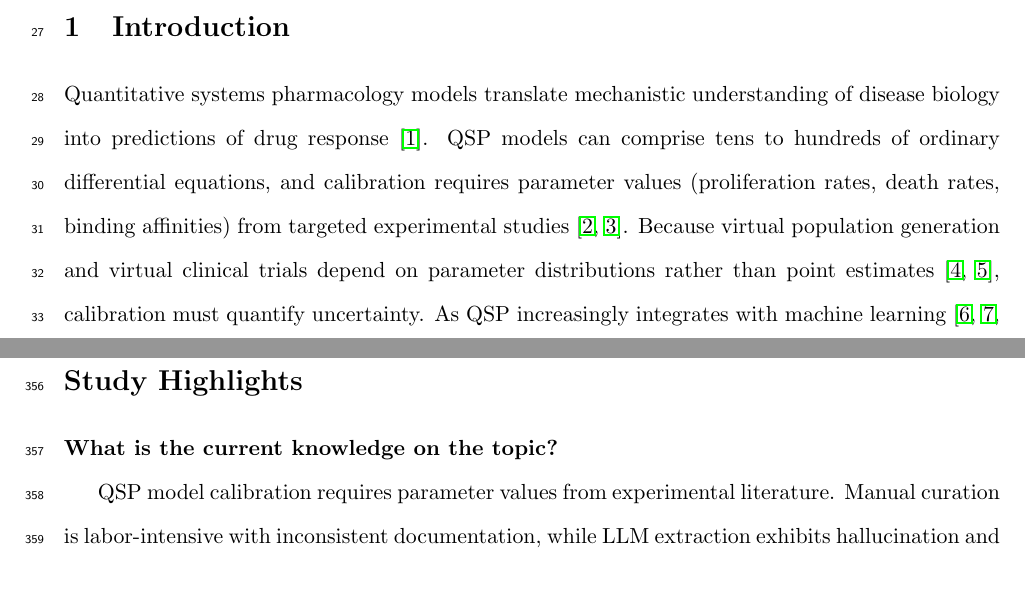
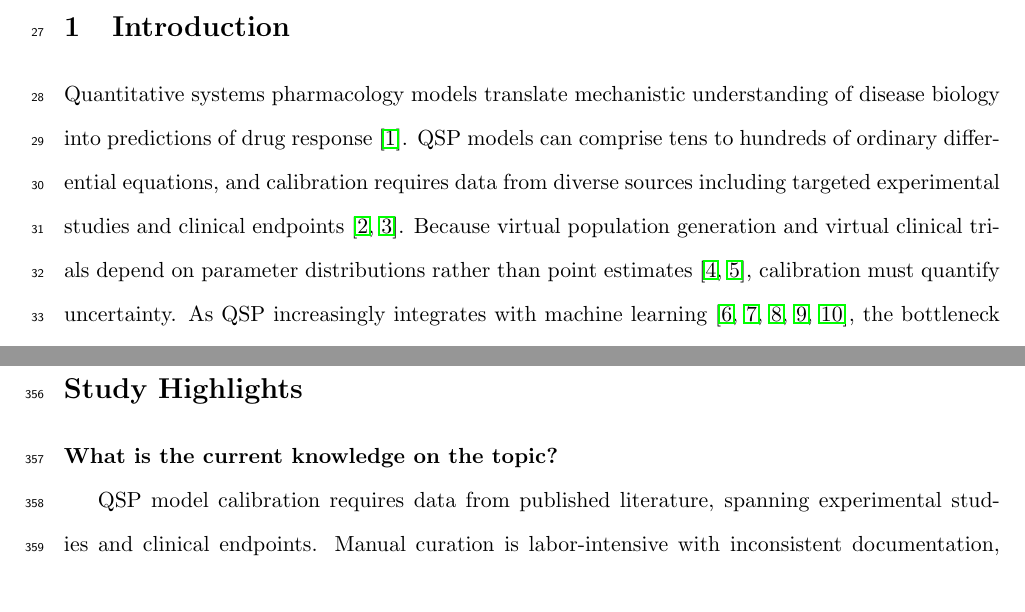
Before and after one commit to popellab/maple-paper, a LaTeX paper (paper/main.tex): two parts of pages 2 and 15 of 21, joined at a grey line, cut so that both start at the same text. Compiled offline with pdfLaTeX.

Commit message:
Broaden calibration language to include clinical endpoints
Calibration data comes from both experimental studies and clinical
endpoints, not just experimental literature.

```diff
--- a/paper/main.tex
+++ b/paper/main.tex
@@ -37,7 +37,7 @@
 
 \author{Joel Eliason$^{1,*}$ and Aleksander S. Popel$^{1}$\\[0.5em]
 \small $^{1}$Department of Biomedical Engineering, Johns Hopkins University, Baltimore, MD, USA\\[0.3em]
-\small $^{*}$Corresponding author: Joel Eliason, jeliaso2@jh.edu}
+\small $^{*}$Corresponding author: jeliaso2@jh.edu}
 
 \date{}
 
@@ -59,7 +59,7 @@ Quantitative systems pharmacology (QSP) models require parameter values from exp
 \section{Introduction}
 %=============================================================================
 
-Quantitative systems pharmacology models translate mechanistic understanding of disease biology into predictions of drug response \citep{gadkarSixStageWorkflowRobust2016}. QSP models can comprise tens to hundreds of ordinary differential equations, and calibration requires parameter values (proliferation rates, death rates, binding affinities) from targeted experimental studies \citep{wangQuantitativeSystemsPharmacology2025, wangVirtualPatientsDigital2024}. Because virtual population generation and virtual clinical trials depend on parameter distributions rather than point estimates \citep{riegerImprovingGenerationSelection2018a, craigPracticalGuideGeneration2023}, calibration must quantify uncertainty. As QSP increasingly integrates with machine learning \citep{folguera-blascoCouplingQuantitativeSystems2024a, terranovaArtificialIntelligenceQuantitative2024a, goryaninRevolutionizingDrugDiscovery2025, androulakisDawnNewEra2025, androulakisLeveragingLargeLanguage2025}, the bottleneck of manual parameter extraction becomes more acute.
+Quantitative systems pharmacology models translate mechanistic understanding of disease biology into predictions of drug response \citep{gadkarSixStageWorkflowRobust2016}. QSP models can comprise tens to hundreds of ordinary differential equations, and calibration requires data from diverse sources including targeted experimental studies and clinical endpoints \citep{wangQuantitativeSystemsPharmacology2025, wangVirtualPatientsDigital2024}. Because virtual population generation and virtual clinical trials depend on parameter distributions rather than point estimates \citep{riegerImprovingGenerationSelection2018a, craigPracticalGuideGeneration2023}, calibration must quantify uncertainty. As QSP increasingly integrates with machine learning \citep{folguera-blascoCouplingQuantitativeSystems2024a, terranovaArtificialIntelligenceQuantitative2024a, goryaninRevolutionizingDrugDiscovery2025, androulakisDawnNewEra2025, androulakisLeveragingLargeLanguage2025}, the bottleneck of manual parameter extraction becomes more acute.
 
 Extracting calibration data from literature requires judgment about applicability, uncertainty, and potential biases, with full provenance for reproducibility. We use the term \textit{calibration target} to refer to a structured representation of experimental data that captures what was measured, under what conditions, with what uncertainty, and how that measurement relates to model parameters. Many experiments isolate specific mechanisms (e.g., in vitro proliferation assays, ex vivo cytotoxicity studies) and directly constrain individual parameters.
 
@@ -238,7 +238,7 @@ Third, extracting structured quantitative data from figures remains challenging;
 
 \textbf{What is the current knowledge on the topic?}
 
-QSP model calibration requires parameter values from experimental literature. Manual curation is labor-intensive with inconsistent documentation, while LLM extraction exhibits hallucination and fabrication errors unacceptable for quantitative modeling.
+QSP model calibration requires data from published literature, spanning experimental studies and clinical endpoints. Manual curation is labor-intensive with inconsistent documentation, while LLM extraction exhibits hallucination and fabrication errors unacceptable for quantitative modeling.
 
 \textbf{What question did this study address?}
 
```
Also changed, not shown: paper/main.pdf, paper/main.tex (2 more changed lines).
